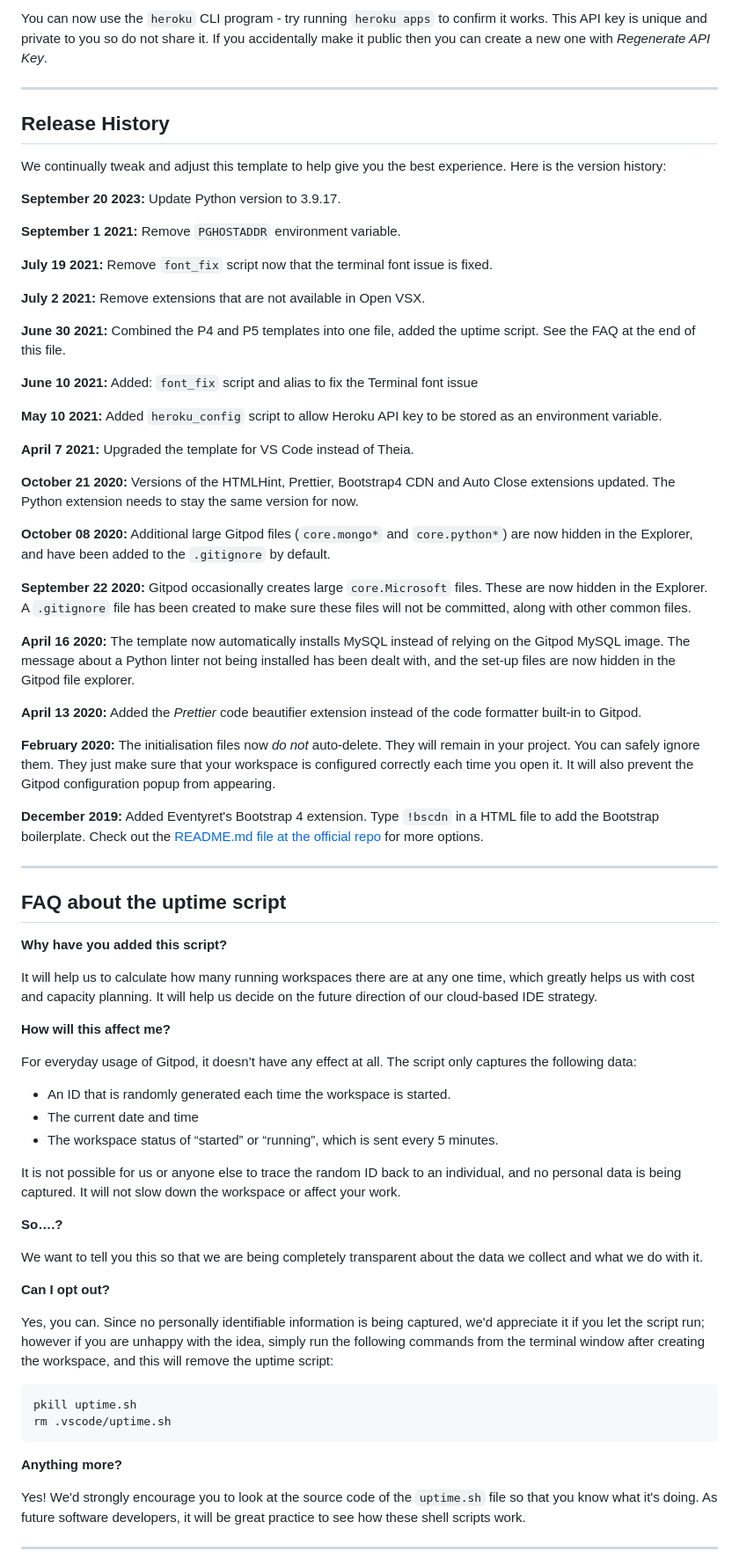
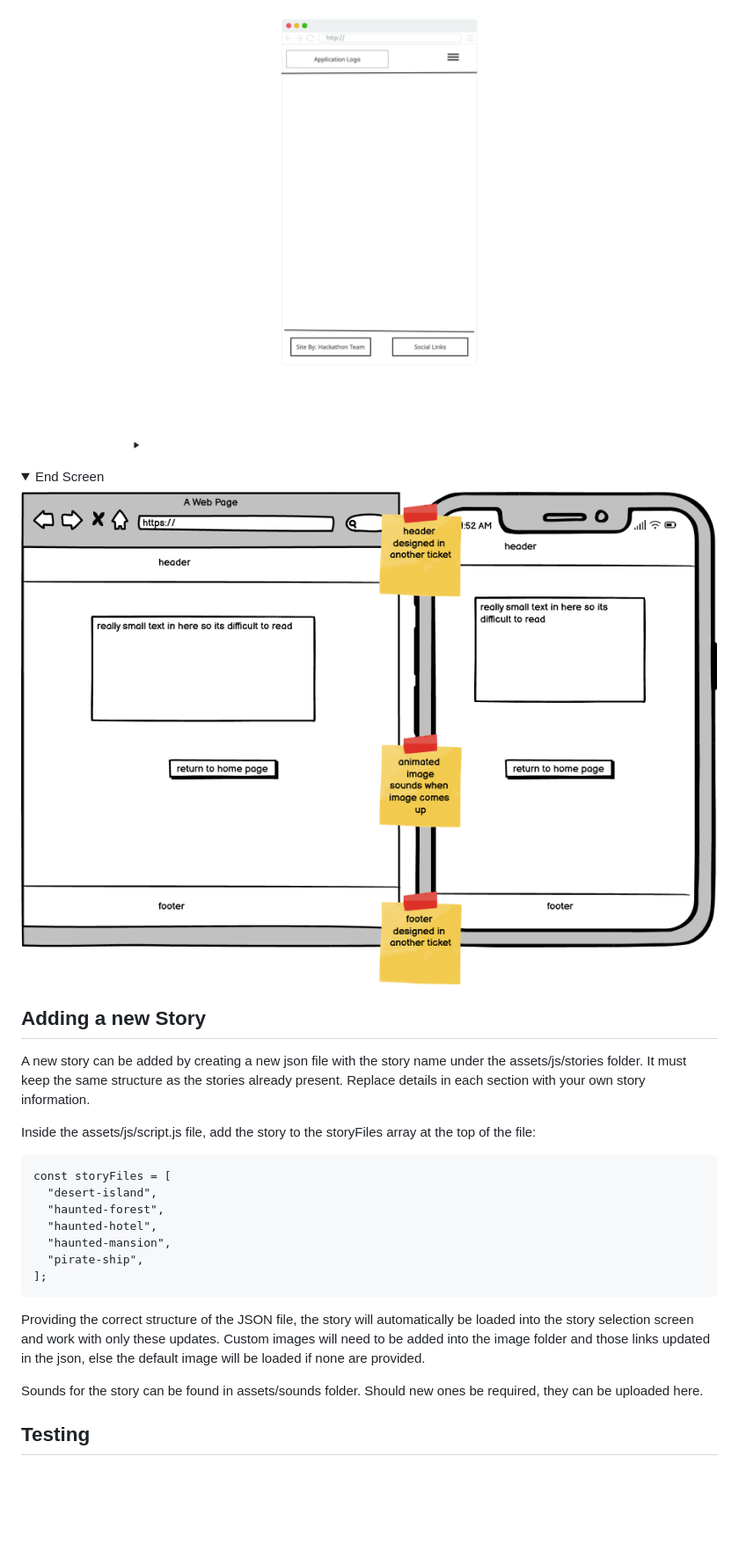
Before and after one commit to Dee-McG/Hackathon-Project, a Markdown page: README.md, the part around the change printed below. Shown: that part at 88% size. GitHub-like rendering; folded sections open; blank space fills up the shorter version.

Commit message:
Add readme sections & details

````diff
--- a/README.md
+++ b/README.md
@@ -34,76 +42,34 @@ To log into the Heroku toolbelt CLI:
 
-You can now use the `heroku` CLI program - try running `heroku apps` to confirm it works. This API key is unique and private to you so do not share it. If you accidentally make it public then you can create a new one with _Regenerate API Key_.
+![Wireframe-2](assets/wireframes/Header_Footer_2.png)
+</details>
 
-------
+<details>
+  <summary>End Screen</summary>
 
-## Release History
+![Wireframe](assets/wireframes/end-page.png)
 
-We continually tweak and adjust this template to help give you the best experience. Here is the version history:
+</details>
 
-**September 20 2023:** Update Python version to 3.9.17.
 
-**September 1 2021:** Remove `PGHOSTADDR` environment variable.
+## Adding a new Story
 
-**July 19 2021:** Remove `font_fix` script now that the terminal font issue is fixed.
+A new story can be added by creating a new json file with the story name under the assets/js/stories folder. It must keep the same structure as the stories already present. Replace details in each section with your own story information.
 
-**July 2 2021:** Remove extensions that are not available in Open VSX.
-
-**June 30 2021:** Combined the P4 and P5 templates into one file, added the uptime script. See the FAQ at the end of this file.
-
-**June 10 2021:** Added: `font_fix` script and alias to fix the Terminal font issue
-
-**May 10 2021:** Added `heroku_config` script to allow Heroku API key to be stored as an environment variable.
-
-**April 7 2021:** Upgraded the template for VS Code instead of Theia.
-
-**October 21 2020:** Versions of the HTMLHint, Prettier, Bootstrap4 CDN and Auto Close extensions updated. The Python extension needs to stay the same version for now.
-
-**October 08 2020:** Additional large Gitpod files (`core.mongo*` and `core.python*`) are now hidden in the Explorer, and have been added to the `.gitignore` by default.
-
-**September 22 2020:** Gitpod occasionally creates large `core.Microsoft` files. These are now hidden in the Explorer. A `.gitignore` file has been created to make sure these files will not be committed, along with other common files.
-
-**April 16 2020:** The template now automatically installs MySQL instead of relying on the Gitpod MySQL image. The message about a Python linter not being installed has been dealt with, and the set-up files are now hidden in the Gitpod file explorer.
-
-**April 13 2020:** Added the _Prettier_ code beautifier extension instead of the code formatter built-in to Gitpod.
-
-**February 2020:** The initialisation files now _do not_ auto-delete. They will remain in your project. You can safely ignore them. They just make sure that your workspace is configured correctly each time you open it. It will also prevent the Gitpod configuration popup from appearing.
-
-**December 2019:** Added Eventyret's Bootstrap 4 extension. Type `!bscdn` in a HTML file to add the Bootstrap boilerplate. Check out the <a href="https://github.com/Eventyret/vscode-bcdn" target="_blank">README.md file at the official repo</a> for more options.
-
-------
-
-## FAQ about the uptime script
-
-**Why have you added this script?**
-
-It will help us to calculate how many running workspaces there are at any one time, which greatly helps us with cost and capacity planning. It will help us decide on the future direction of our cloud-based IDE strategy.
-
-**How will this affect me?**
-
-For everyday usage of Gitpod, it doesn’t have any effect at all. The script only captures the following data:
-
-- An ID that is randomly generated each time the workspace is started.
-- The current date and time
-- The workspace status of “started” or “running”, which is sent every 5 minutes.
-
-It is not possible for us or anyone else to trace the random ID back to an individual, and no personal data is being captured. It will not slow down the workspace or affect your work.
-
-**So….?**
-
-We want to tell you this so that we are being completely transparent about the data we collect and what we do with it.
-
-**Can I opt out?**
-
-Yes, you can. Since no personally identifiable information is being captured, we'd appreciate it if you let the script run; however if you are unhappy with the idea, simply run the following commands from the terminal window after creating the workspace, and this will remove the uptime script:
+Inside the assets/js/script.js file, add the story to the storyFiles array at the top of the file:
 
 ```
-pkill uptime.sh
-rm .vscode/uptime.sh
+const storyFiles = [
+  "desert-island",
+  "haunted-forest",
+  "haunted-hotel",
+  "haunted-mansion",
+  "pirate-ship",
+];
 ```
 
-**Anything more?**
+Providing the correct structure of the JSON file, the story will automatically be loaded into the story selection screen and work with only these updates. Custom images will need to be added into the image folder and those links updated in the json, else the default image will be loaded if none are provided.
 
-Yes! We'd strongly encourage you to look at the source code of the `uptime.sh` file so that you know what it's doing. As future software developers, it will be great practice to see how these shell scripts work.
+Sounds for the story can be found in assets/sounds folder. Should new ones be required, they can be uploaded here.
 
----
+## Testing
 
````
Also changed, not shown: other parts of README.md (+75 -20 lines), assets/images/mockup.PNG (added), 2 other files.
